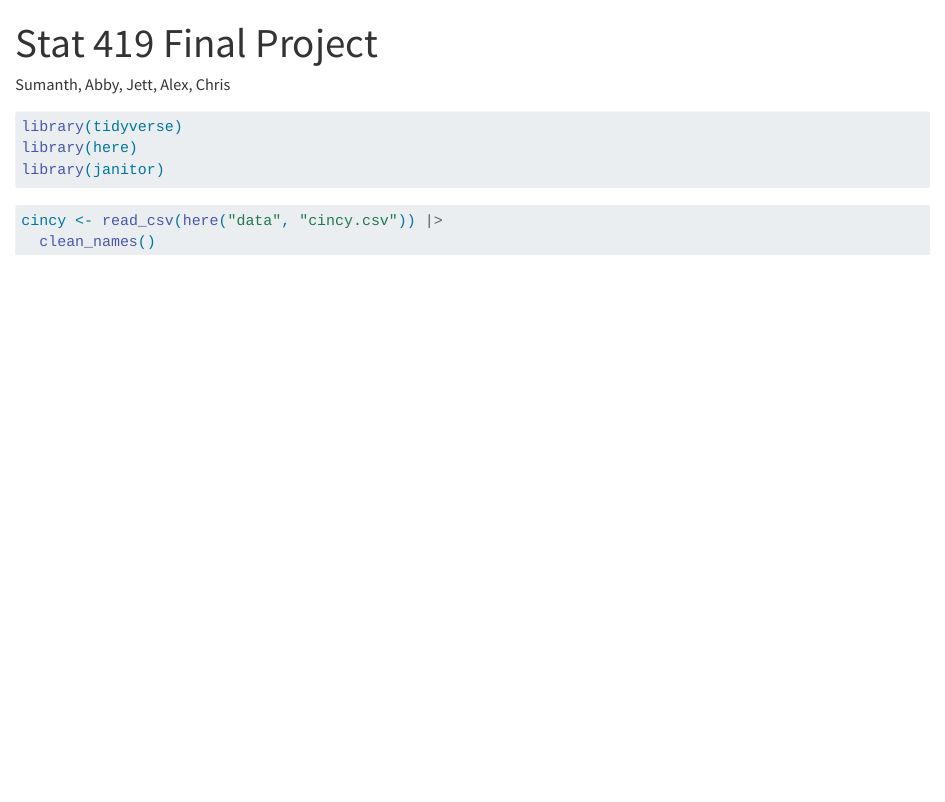
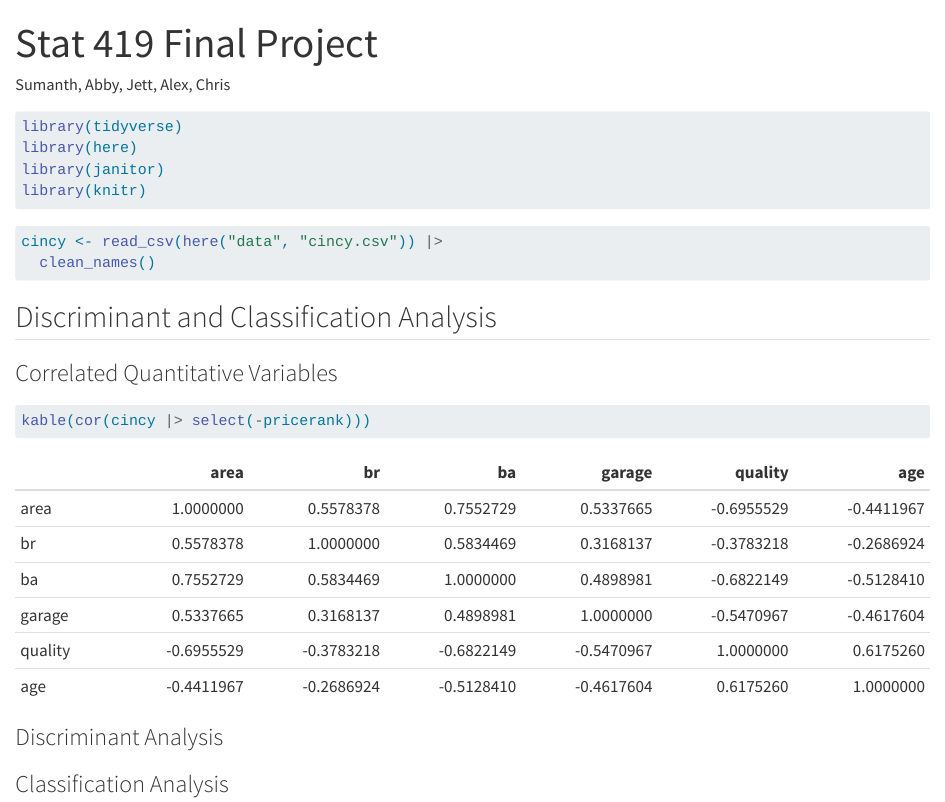
Before and after one commit to sumanth2122/429FinalProject, a Quarto document (part_c.qmd): the page in a window 1100 px wide, from its top. Rendered offline with R 4.5, knitr and Pandoc in place of Quarto, with nearby package versions; column names are cleaned by a stand-in for the janitor package.

Commit message:
start c1

````diff
--- a/part_c.qmd
+++ b/part_c.qmd
@@ -13,9 +13,22 @@ execute:
 library(tidyverse)
 library(here)
 library(janitor)
+library(knitr)
 ```
 
 ```{r data}
 cincy <- read_csv(here("data", "cincy.csv")) |>
   clean_names()
 ```
+
+## Discriminant and Classification Analysis
+
+### Correlated Quantitative Variables
+
+```{r}
+kable(cor(cincy |> select(-pricerank)))
+```
+
+### Discriminant Analysis
+
+### Classification Analysis
````
